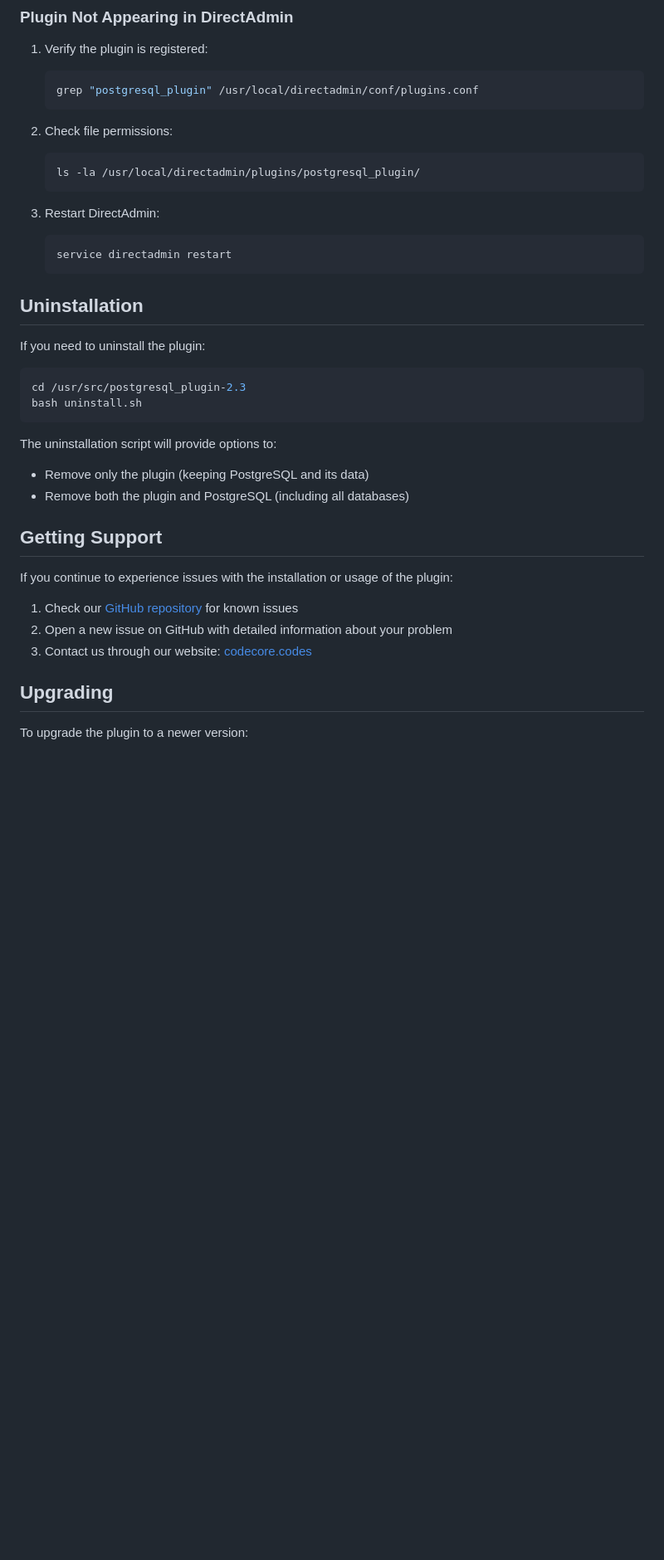
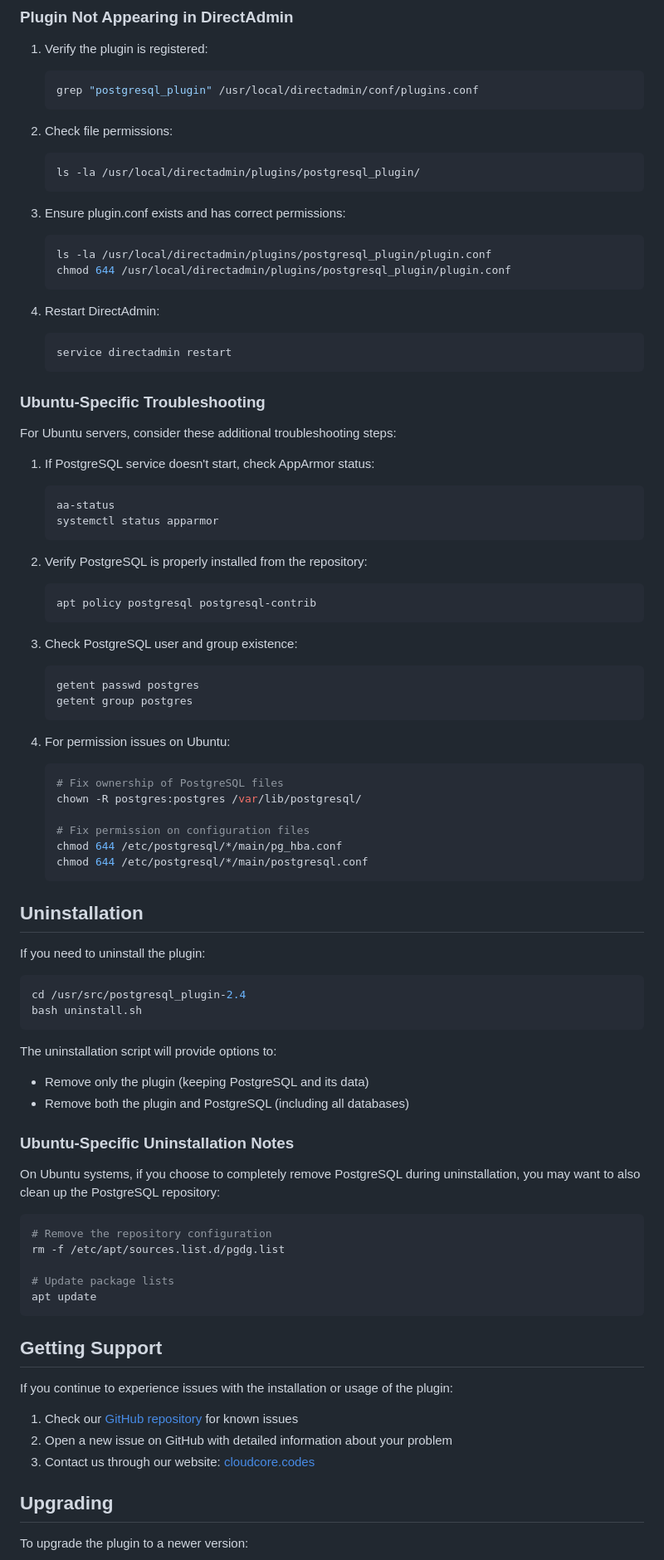
Before and after one commit to embire2/PostgreSQL-Plugin-for-Direct-Admin, a Markdown page: INSTALLATION_FROM_CODECORE.md, the part around one of its changes. Shown at 83% size. Drawn GitHub-style; blank space fills up the shorter version.

````diff
--- a/INSTALLATION_FROM_CODECORE.md
+++ b/INSTALLATION_FROM_CODECORE.md
@@ -167,9 +210,46 @@ If you encounter any issues during or after installation, check the following:
    ls -la /usr/local/directadmin/plugins/postgresql_plugin/
    ```
 
-3. Restart DirectAdmin:
+3. Ensure plugin.conf exists and has correct permissions:
+   ```bash
+   ls -la /usr/local/directadmin/plugins/postgresql_plugin/plugin.conf
+   chmod 644 /usr/local/directadmin/plugins/postgresql_plugin/plugin.conf
+   ```
+
+4. Restart DirectAdmin:
    ```bash
    service directadmin restart
+   ```
+
+### Ubuntu-Specific Troubleshooting
+
+For Ubuntu servers, consider these additional troubleshooting steps:
+
+1. If PostgreSQL service doesn't start, check AppArmor status:
+   ```bash
+   aa-status
+   systemctl status apparmor
+   ```
+
+2. Verify PostgreSQL is properly installed from the repository:
+   ```bash
+   apt policy postgresql postgresql-contrib
+   ```
+
+3. Check PostgreSQL user and group existence:
+   ```bash
+   getent passwd postgres
+   getent group postgres
+   ```
+
+4. For permission issues on Ubuntu:
+   ```bash
+   # Fix ownership of PostgreSQL files
+   chown -R postgres:postgres /var/lib/postgresql/
+
+   # Fix permission on configuration files
+   chmod 644 /etc/postgresql/*/main/pg_hba.conf
+   chmod 644 /etc/postgresql/*/main/postgresql.conf
    ```
 
 ## Uninstallation
@@ -177,7 +257,7 @@ If you encounter any issues during or after installation, check the following:
 If you need to uninstall the plugin:
 
 ```bash
-cd /usr/src/postgresql_plugin-2.3
+cd /usr/src/postgresql_plugin-2.4
 bash uninstall.sh
 ```
 
@@ -185,13 +265,25 @@ The uninstallation script will provide options to:
 - Remove only the plugin (keeping PostgreSQL and its data)
 - Remove both the plugin and PostgreSQL (including all databases)
 
+### Ubuntu-Specific Uninstallation Notes
+
+On Ubuntu systems, if you choose to completely remove PostgreSQL during uninstallation, you may want to also clean up the PostgreSQL repository:
+
+```bash
+# Remove the repository configuration
+rm -f /etc/apt/sources.list.d/pgdg.list
+
+# Update package lists
+apt update
+```
+
 ## Getting Support
 
 If you continue to experience issues with the installation or usage of the plugin:
 
 1. Check our [GitHub repository](https://github.com/yourusername/directadmin-postgresql-plugin) for known issues
 2. Open a new issue on GitHub with detailed information about your problem
-3. Contact us through our website: [codecore.codes](https://codecore.codes)
+3. Contact us through our website: [cloudcore.codes](https://cloudcore.codes)
 
 ## Upgrading
 
````
Also changed, not shown: other parts of INSTALLATION_FROM_CODECORE.md (+64 -13 lines).
